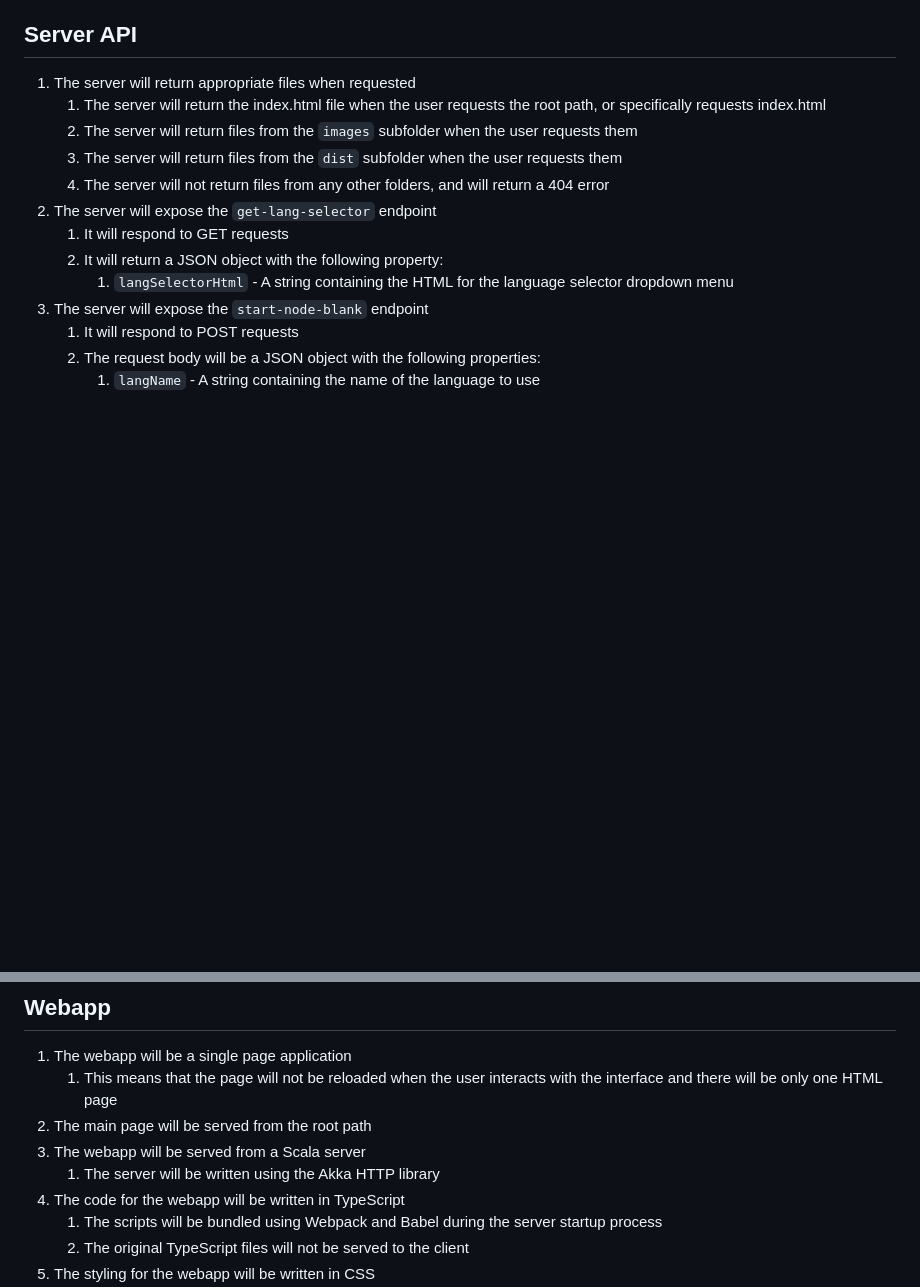
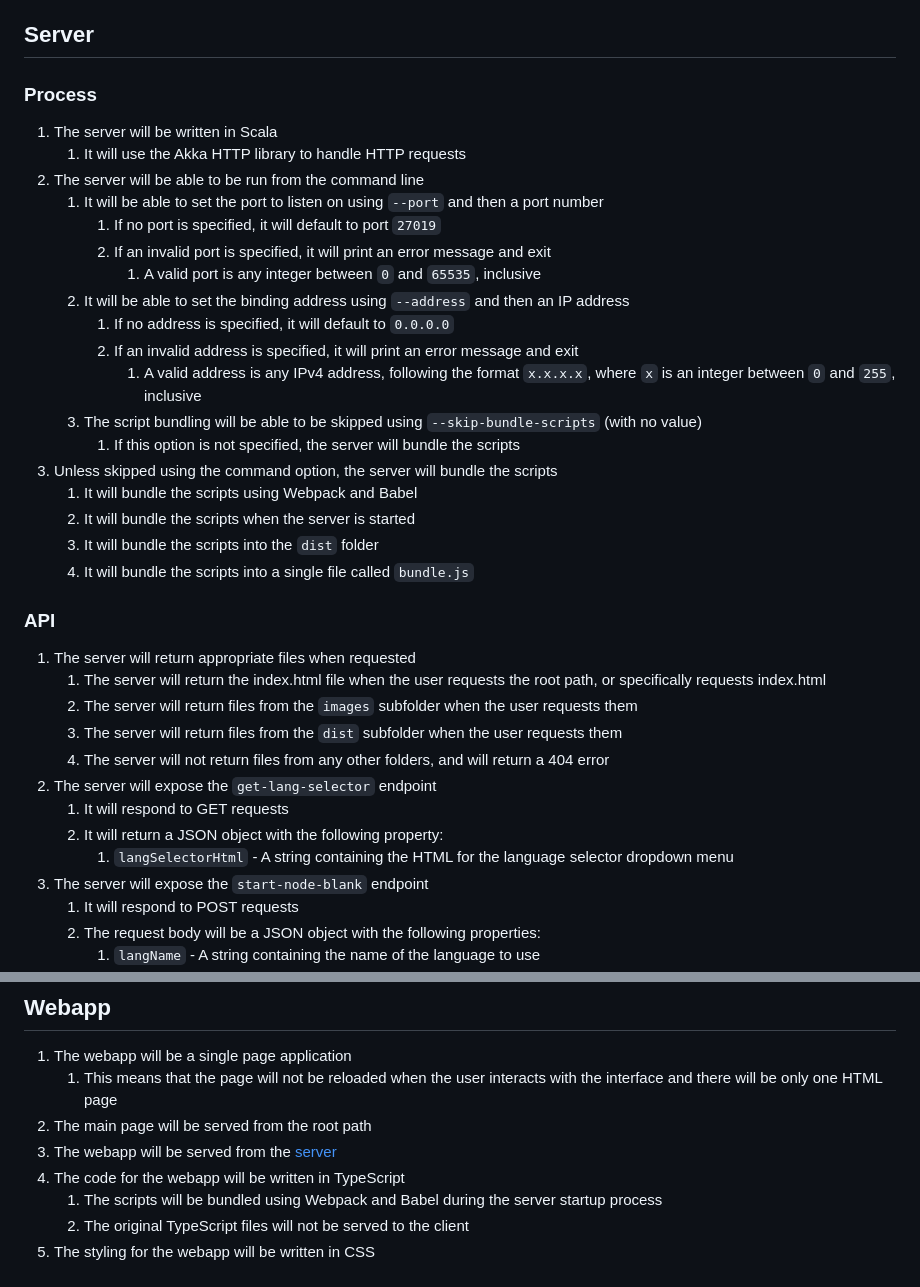
Before and after one commit to Ninteedo/ClickDeduce, a Markdown page: softtest/requirements.md, 2 parts joined by grey strips. Drawn GitHub-style; blank space fills up the shorter version.

Commit message:
Add separate server process requirements section

```diff
--- a/softtest/requirements.md
+++ b/softtest/requirements.md
@@ -41,7 +41,31 @@
       2. The user will then be able to use evaluation rules from the new language
       3. The language will be switched whenever the user changes the language dropdown value
 
-## Server API
+## Server
+
+### Process
+
+1. The server will be written in Scala
+   1. It will use the Akka HTTP library to handle HTTP requests
+2. The server will be able to be run from the command line
+   1. It will be able to set the port to listen on using `--port` and then a port number
+      1. If no port is specified, it will default to port `27019`
+      2. If an invalid port is specified, it will print an error message and exit
+         1. A valid port is any integer between `0` and `65535`, inclusive
+   2. It will be able to set the binding address using `--address` and then an IP address
+      1. If no address is specified, it will default to `0.0.0.0`
+      2. If an invalid address is specified, it will print an error message and exit
+         1. A valid address is any IPv4 address, following the format `x.x.x.x`, where `x` is an integer between `0`
+            and `255`, inclusive
+   3. The script bundling will be able to be skipped using `--skip-bundle-scripts` (with no value)
+      1. If this option is not specified, the server will bundle the scripts
+3. Unless skipped using the command option, the server will bundle the scripts
+   1. It will bundle the scripts using Webpack and Babel
+   2. It will bundle the scripts when the server is started
+   3. It will bundle the scripts into the `dist` folder
+   4. It will bundle the scripts into a single file called `bundle.js`
+
+### API
 
 1. The server will return appropriate files when requested
    1. The server will return the index.html file when the user requests the root path, or specifically requests
@@ -95,8 +119,7 @@
    1. This means that the page will not be reloaded when the user interacts with the interface and there will be only
       one HTML page
 2. The main page will be served from the root path
-3. The webapp will be served from a Scala server
-   1. The server will be written using the Akka HTTP library
+3. The webapp will be served from the [server](#server)
 4. The code for the webapp will be written in TypeScript
    1. The scripts will be bundled using Webpack and Babel during the server startup process
    2. The original TypeScript files will not be served to the client
```
